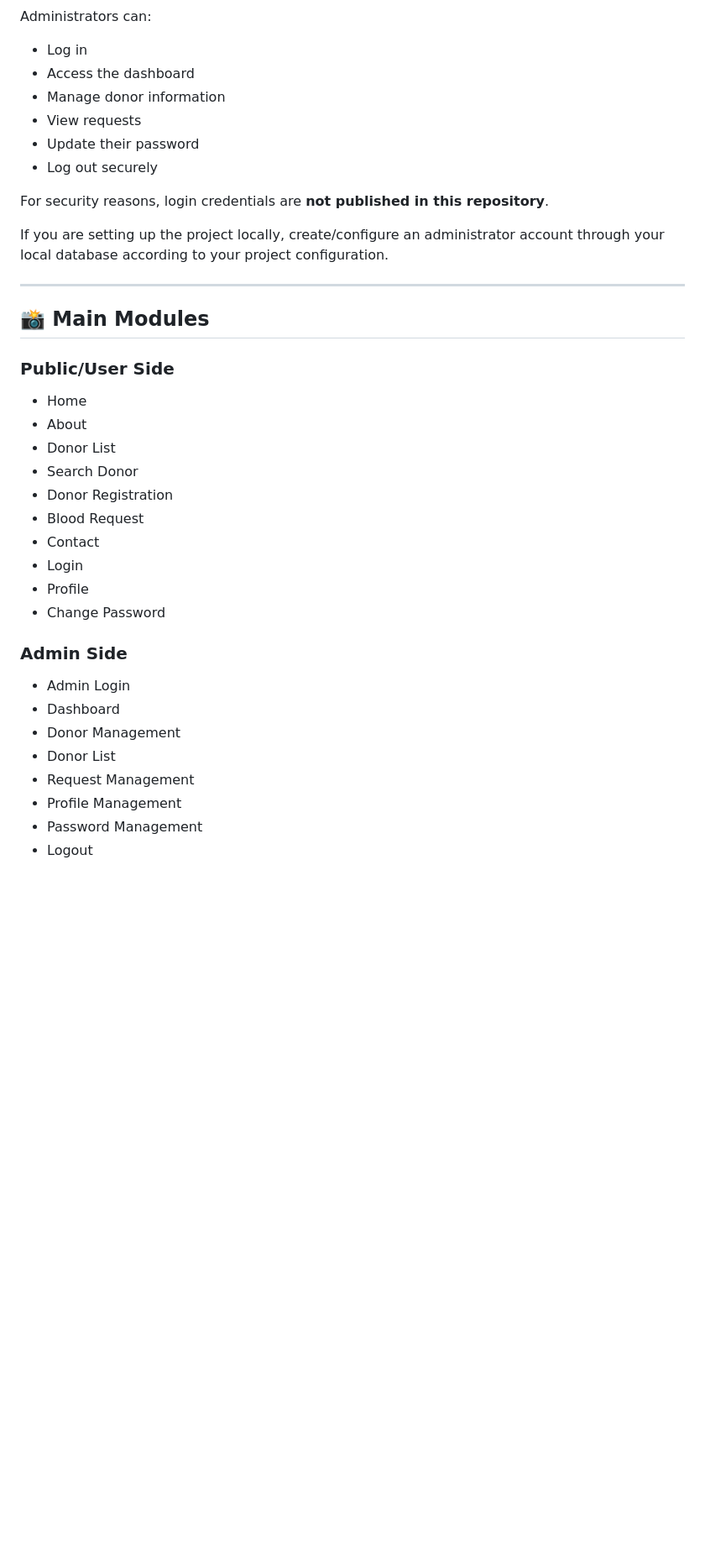
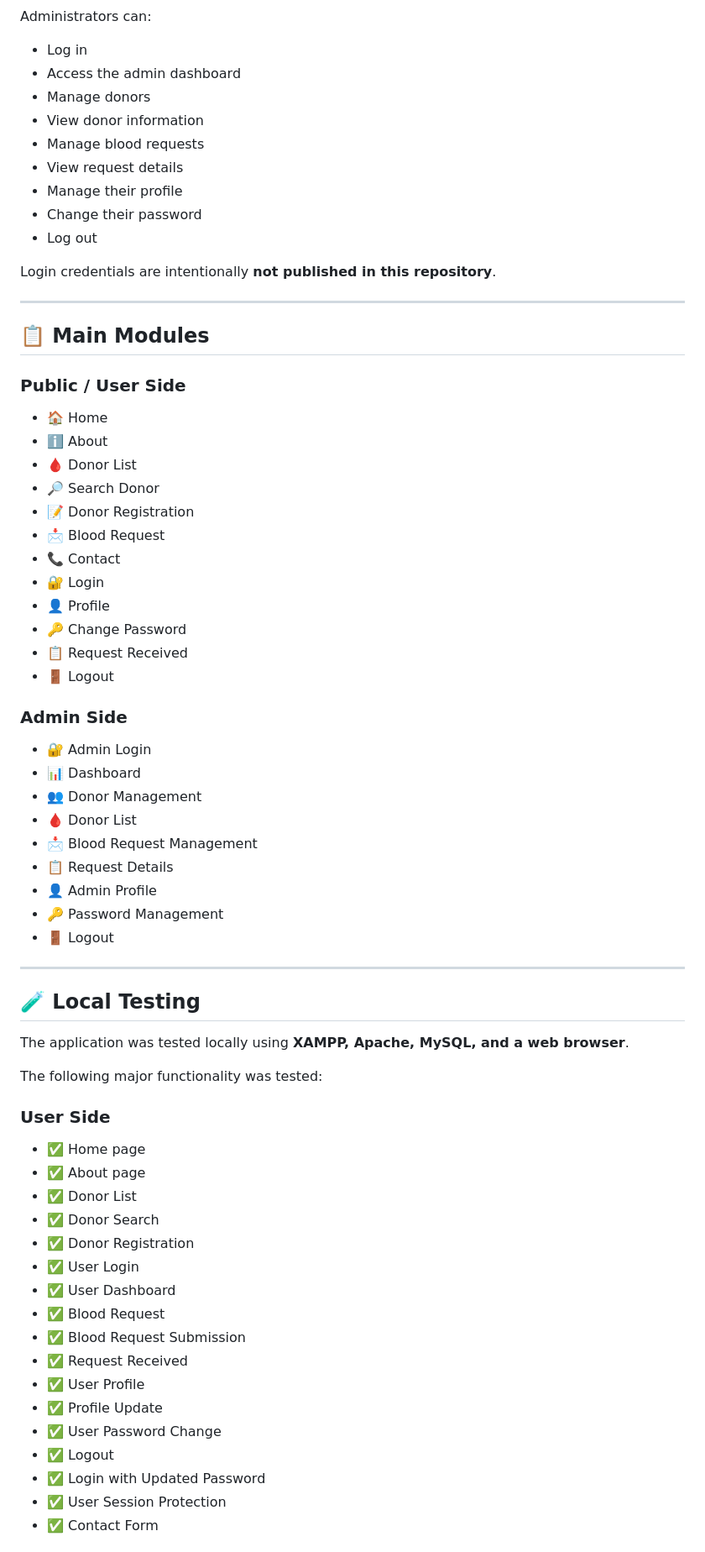
Before and after one commit to Naresh-Prajapati27/BLOOD-BANK, a Markdown page: README.md, the part around one of its changes. Shown at 84% size. Drawn GitHub-style; blank space fills up the shorter version.

Commit message:
Update project documentation

```diff
--- a/README.md
+++ b/README.md
@@ -304,40 +326,73 @@ The system includes authentication for administrative functionality.
 Administrators can:
 
 * Log in
-* Access the dashboard
-* Manage donor information
-* View requests
-* Update their password
-* Log out securely
+* Access the admin dashboard
+* Manage donors
+* View donor information
+* Manage blood requests
+* View request details
+* Manage their profile
+* Change their password
+* Log out
 
-For security reasons, login credentials are **not published in this repository**.
-
-If you are setting up the project locally, create/configure an administrator account through your local database according to your project configuration.
+Login credentials are intentionally **not published in this repository**.
 
 ---
 
-## 📸 Main Modules
+## 📋 Main Modules
 
-### Public/User Side
+### Public / User Side
 
-* Home
-* About
-* Donor List
-* Search Donor
-* Donor Registration
-* Blood Request
-* Contact
-* Login
-* Profile
-* Change Password
+* 🏠 Home
+* ℹ️ About
+* 🩸 Donor List
+* 🔎 Search Donor
+* 📝 Donor Registration
+* 📩 Blood Request
+* 📞 Contact
+* 🔐 Login
+* 👤 Profile
+* 🔑 Change Password
+* 📋 Request Received
+* 🚪 Logout
 
 ### Admin Side
 
-* Admin Login
-* Dashboard
-* Donor Management
-* Donor List
-* Request Management
-* Profile Management
-* Password Management
-* Logout
+* 🔐 Admin Login
+* 📊 Dashboard
+* 👥 Donor Management
+* 🩸 Donor List
+* 📩 Blood Request Management
+* 📋 Request Details
+* 👤 Admin Profile
+* 🔑 Password Management
+* 🚪 Logout
+
+---
+
+## 🧪 Local Testing
+
+The application was tested locally using **XAMPP, Apache, MySQL, and a web browser**.
+
+The following major functionality was tested:
+
+### User Side
+
+* ✅ Home page
+* ✅ About page
+* ✅ Donor List
+* ✅ Donor Search
+* ✅ Donor Registration
+* ✅ User Login
+* ✅ User Dashboard
+* ✅ Blood Request
+* ✅ Blood Request Submission
+* ✅ Request Received
+* ✅ User Profile
+* ✅ Profile Update
+* ✅ User Password Change
+* ✅ Logout
+* ✅ Login with Updated Password
+* ✅ User Session Protection
+* ✅ Contact Form
+
```
Also changed, not shown: other parts of README.md (+161 -126 lines).
